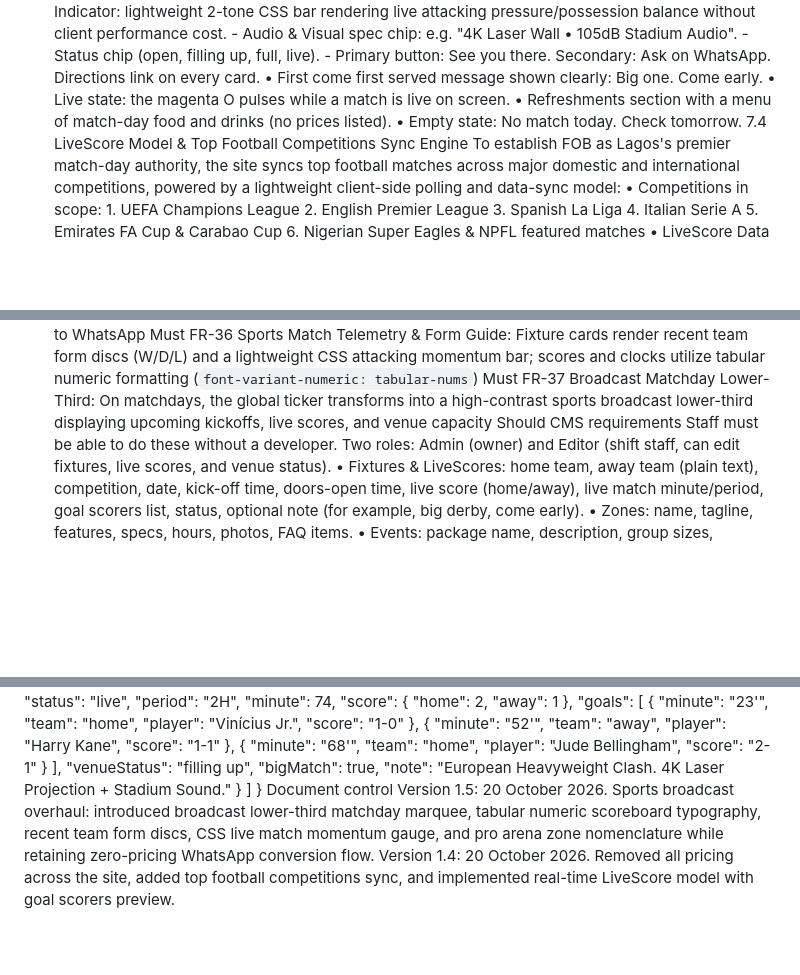
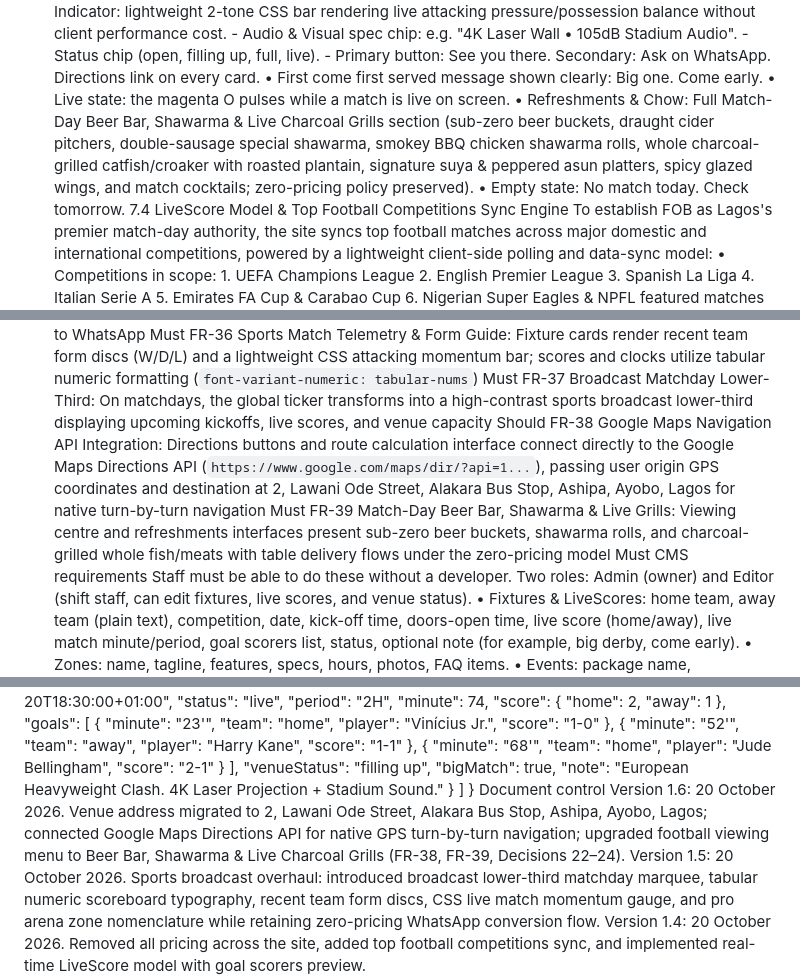
Before and after one commit to Kingsunky/fob, a Markdown page: files/prd.md, 3 parts joined by grey strips. Rendered like a GitHub page; blank space fills up the shorter version.

```diff
--- a/files/prd.md
+++ b/files/prd.md
@@ -220,7 +220,7 @@ Sections in order, with the PocketApp pattern each follows:
 		- Primary button: See you there. Secondary: Ask on WhatsApp. Directions link on every card.
 	•	First come first served message shown clearly: Big one. Come early.
 	•	Live state: the magenta O pulses while a match is live on screen.
-	•	Refreshments section with a menu of match-day food and drinks (no prices listed).
+	•	Refreshments & Chow: Full Match-Day Beer Bar, Shawarma & Live Charcoal Grills section (sub-zero beer buckets, draught cider pitchers, double-sausage special shawarma, smokey BBQ chicken shawarma rolls, whole charcoal-grilled catfish/croaker with roasted plantain, signature suya & peppered asun platters, spicy glazed wings, and match cocktails; zero-pricing policy preserved).
 	•	Empty state: No match today. Check tomorrow.
 7.4 LiveScore Model & Top Football Competitions Sync Engine
 To establish FOB as Lagos's premier match-day authority, the site syncs top football matches across major domestic and international competitions, powered by a lightweight client-side polling and data-sync model:
@@ -335,6 +340,12 @@ Must
 FR-37
 Broadcast Matchday Lower-Third: On matchdays, the global ticker transforms into a high-contrast sports broadcast lower-third displaying upcoming kickoffs, live scores, and venue capacity
 Should
+FR-38
+Google Maps Navigation API Integration: Directions buttons and route calculation interface connect directly to the Google Maps Directions API (`https://www.google.com/maps/dir/?api=1...`), passing user origin GPS coordinates and destination at 2, Lawani Ode Street, Alakara Bus Stop, Ashipa, Ayobo, Lagos for native turn-by-turn navigation
+Must
+FR-39
+Match-Day Beer Bar, Shawarma & Live Grills: Viewing centre and refreshments interfaces present sub-zero beer buckets, shawarma rolls, and charcoal-grilled whole fish/meats with table delivery flows under the zero-pricing model
+Must
 CMS requirements
 Staff must be able to do these without a developer. Two roles: Admin (owner) and Editor (shift staff, can edit fixtures, live scores, and venue status).
 	•	Fixtures & LiveScores: home team, away team (plain text), competition, date, kick-off time, doors-open time, live score (home/away), live match minute/period, goal scorers list, status, optional note (for example, big derby, come early).
@@ -567,5 +590,6 @@ Sample Fixture & LiveScore JSON format:
   ]
 }
 Document control
+Version 1.6: 20 October 2026. Venue address migrated to 2, Lawani Ode Street, Alakara Bus Stop, Ashipa, Ayobo, Lagos; connected Google Maps Directions API for native GPS turn-by-turn navigation; upgraded football viewing menu to Beer Bar, Shawarma & Live Charcoal Grills (FR-38, FR-39, Decisions 22–24).
 Version 1.5: 20 October 2026. Sports broadcast overhaul: introduced broadcast lower-third matchday marquee, tabular numeric scoreboard typography, recent team form discs, CSS live match momentum gauge, and pro arena zone nomenclature while retaining zero-pricing WhatsApp conversion flow.
 Version 1.4: 20 October 2026. Removed all pricing across the site, added top football competitions sync, and implemented real-time LiveScore model with goal scorers preview.
```
Also changed, not shown: other parts of files/prd.md (+21 -4 lines).
